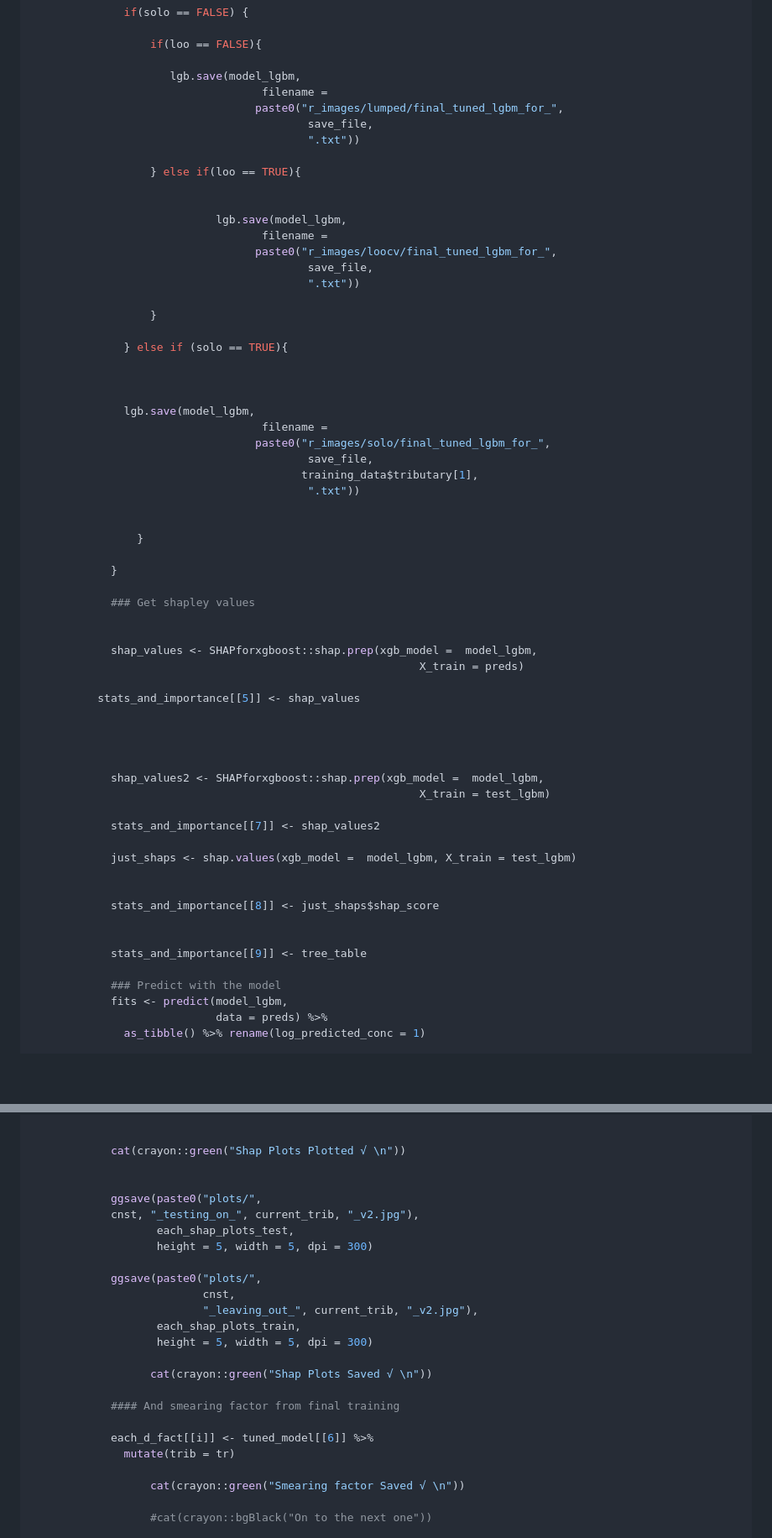
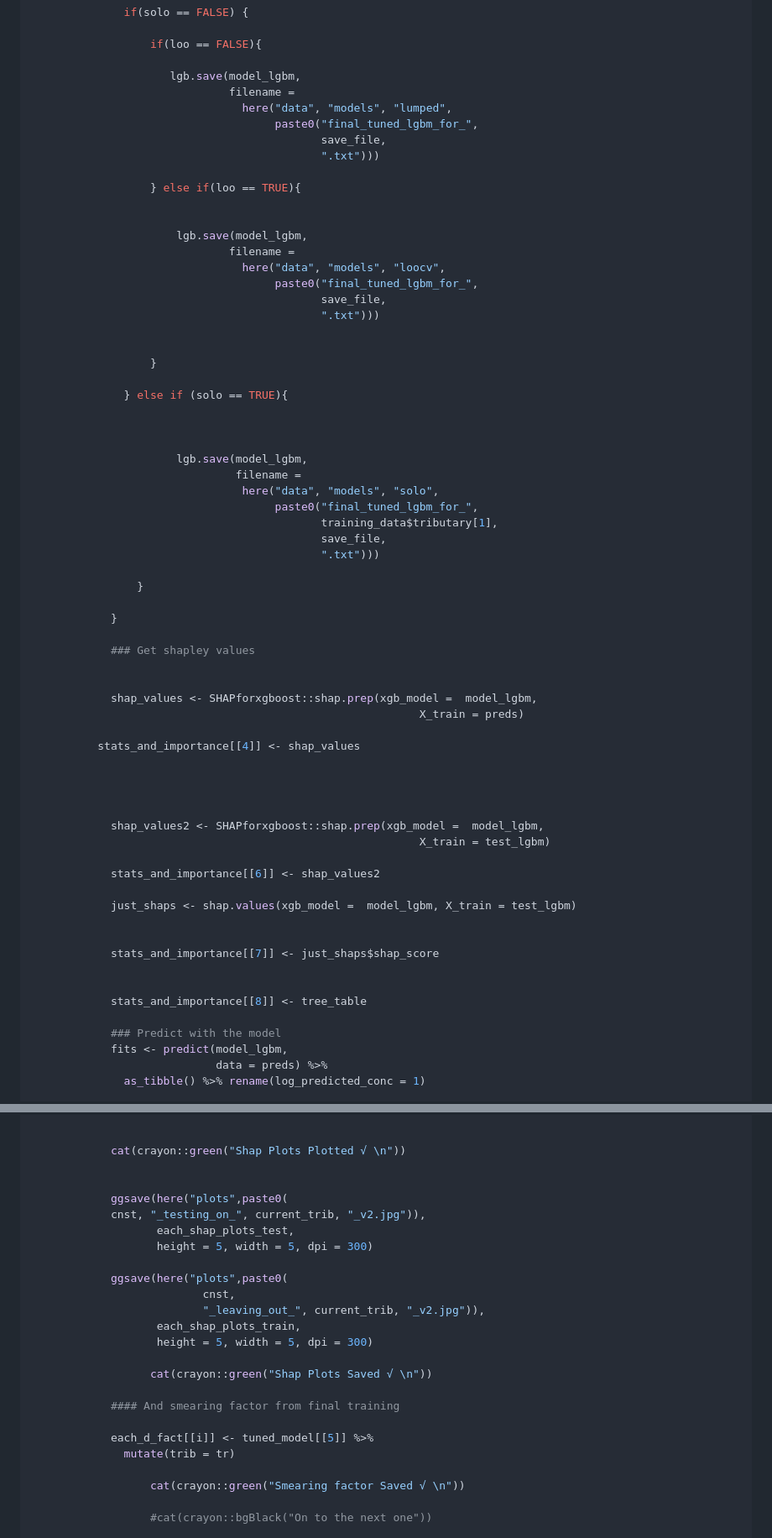
Before and after one commit to jtkemper/phos-chloride-forecasting, a Markdown page: 00_functions.md, 2 parts joined by grey strips. Shown: that part at 84% size. GitHub-like rendering; blank space fills up the shorter version.

```diff
--- a/00_functions.md
+++ b/00_functions.md
@@ -1663,19 +1671,22 @@ lgbm_runner <- function(training_data = NULL,
                   if(loo == FALSE){
 
                      lgb.save(model_lgbm,
-                                   filename =
-                                  paste0("r_images/lumped/final_tuned_lgbm_for_",
-                                          save_file,
-                                          ".txt"))
+                              filename =
+                                here("data", "models", "lumped",
+                                     paste0("final_tuned_lgbm_for_",
+                                            save_file,
+                                            ".txt")))
 
                   } else if(loo == TRUE){
 
 
-                            lgb.save(model_lgbm,
-                                   filename =
-                                  paste0("r_images/loocv/final_tuned_lgbm_for_",
-                                          save_file,
-                                          ".txt"))
+                      lgb.save(model_lgbm,
+                              filename =
+                                here("data", "models", "loocv",
+                                     paste0("final_tuned_lgbm_for_",
+                                            save_file,
+                                            ".txt")))
+
 
                   }
 
@@ -1683,13 +1694,13 @@ lgbm_runner <- function(training_data = NULL,
 
 
 
-              lgb.save(model_lgbm,
-                                   filename =
-                                  paste0("r_images/solo/final_tuned_lgbm_for_",
-                                          save_file,
-                                         training_data$tributary[1],
-                                          ".txt"))
-
+                      lgb.save(model_lgbm,
+                               filename =
+                                here("data", "models", "solo",
+                                     paste0("final_tuned_lgbm_for_",
+                                            training_data$tributary[1],
+                                            save_file,
+                                            ".txt")))
 
                 }
 
@@ -1701,7 +1712,7 @@ lgbm_runner <- function(training_data = NULL,
             shap_values <- SHAPforxgboost::shap.prep(xgb_model =  model_lgbm,
                                                            X_train = preds)
 
-          stats_and_importance[[5]] <- shap_values
+          stats_and_importance[[4]] <- shap_values
 
 
 
@@ -1709,15 +1720,15 @@ lgbm_runner <- function(training_data = NULL,
             shap_values2 <- SHAPforxgboost::shap.prep(xgb_model =  model_lgbm,
                                                            X_train = test_lgbm)
 
-            stats_and_importance[[7]] <- shap_values2
+            stats_and_importance[[6]] <- shap_values2
 
             just_shaps <- shap.values(xgb_model =  model_lgbm, X_train = test_lgbm)
 
 
-            stats_and_importance[[8]] <- just_shaps$shap_score
-
-
-            stats_and_importance[[9]] <- tree_table
+            stats_and_importance[[7]] <- just_shaps$shap_score
+
+
+            stats_and_importance[[8]] <- tree_table
 
             ### Predict with the model
             fits <- predict(model_lgbm,
@@ -1982,14 +1971,14 @@ watershed_loo_runner <- function(constituent_df = NULL ,
             cat(crayon::green("Shap Plots Plotted √ \n"))
 
 
-            ggsave(paste0("plots/",
-            cnst, "_testing_on_", current_trib, "_v2.jpg"),
+            ggsave(here("plots",paste0(
+            cnst, "_testing_on_", current_trib, "_v2.jpg")),
                    each_shap_plots_test,
                    height = 5, width = 5, dpi = 300)
 
-            ggsave(paste0("plots/",
+            ggsave(here("plots",paste0(
                           cnst,
-                          "_leaving_out_", current_trib, "_v2.jpg"),
+                          "_leaving_out_", current_trib, "_v2.jpg")),
                    each_shap_plots_train,
                    height = 5, width = 5, dpi = 300)
 
@@ -1997,7 +1986,7 @@ watershed_loo_runner <- function(constituent_df = NULL ,
 
             #### And smearing factor from final training
 
-            each_d_fact[[i]] <- tuned_model[[6]] %>%
+            each_d_fact[[i]] <- tuned_model[[5]] %>%
               mutate(trib = tr)
 
                   cat(crayon::green("Smearing factor Saved √ \n"))
```
Also changed, not shown: other parts of 00_functions.md (+51 -65 lines).
